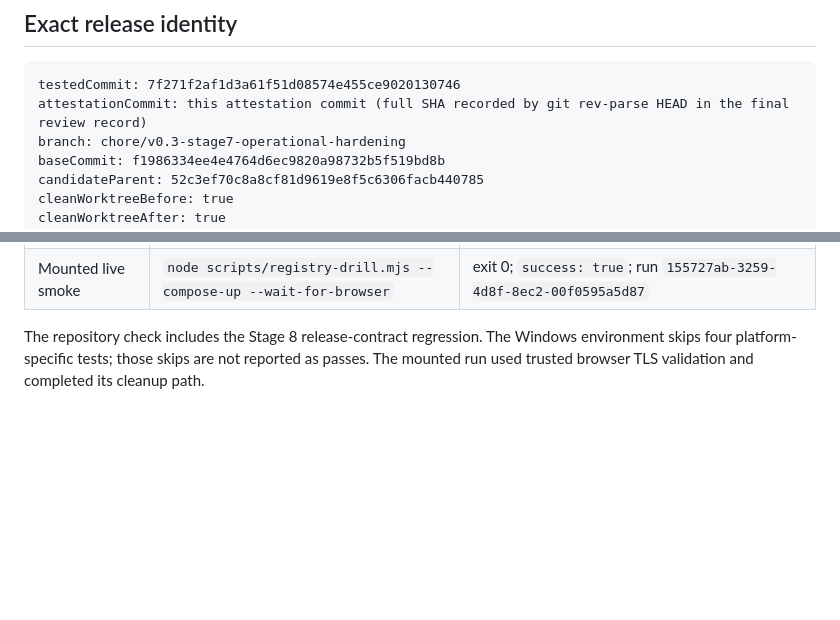
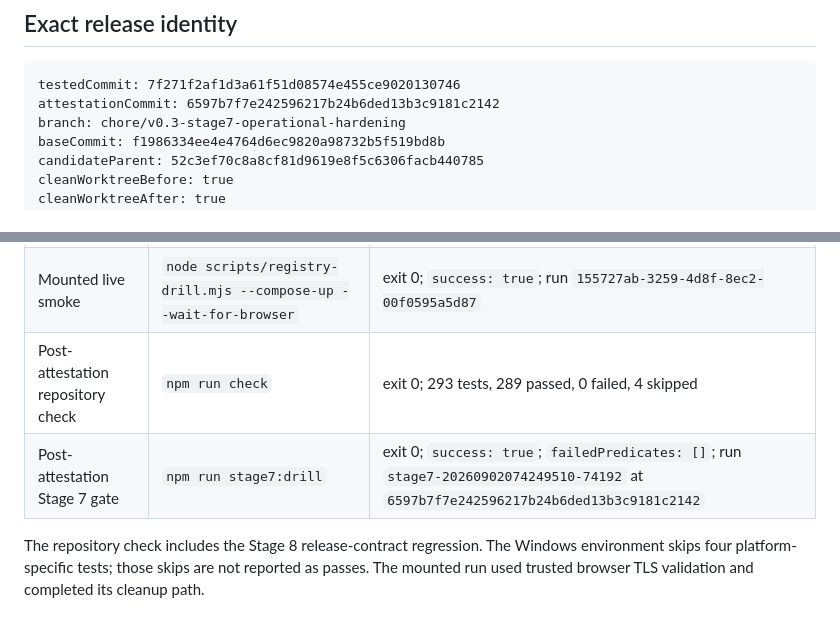
Before and after one commit to IkariKr/dsh-orbit, a Markdown page: docs/release-attestations/v0.3.0-rc.1.md, 2 parts joined by grey strips. Rendered like a GitHub page; blank space fills up the shorter version.

Commit message:
docs(release): record post-attestation verification

````diff
--- a/docs/release-attestations/v0.3.0-rc.1.md
+++ b/docs/release-attestations/v0.3.0-rc.1.md
@@ -18,7 +18,7 @@ release, or promote production. The final review stop point is defined by
 
 ```text
 testedCommit: 7f271f2af1d3a61f51d08574e455ce9020130746
-attestationCommit: this attestation commit (full SHA recorded by git rev-parse HEAD in the final review record)
+attestationCommit: 6597b7f7e242596217b24b6ded13b3c9181c2142
 branch: chore/v0.3-stage7-operational-hardening
 baseCommit: f1986334ee4e4764d6ec9820a98732b5f519bd8b
 candidateParent: 52c3ef70c8a8cf81d9619e8f5c6306facb440785
@@ -96,6 +96,8 @@ count for this release-contract test set.
 | Diff whitespace | `git diff --check` | exit 0 |
 | Clean checkout | `git status --porcelain=v1 --untracked-files=all` | empty before evidence collection |
 | Mounted live smoke | `node scripts/registry-drill.mjs --compose-up --wait-for-browser` | exit 0; `success: true`; run `155727ab-3259-4d8f-8ec2-00f0595a5d87` |
+| Post-attestation repository check | `npm run check` | exit 0; 293 tests, 289 passed, 0 failed, 4 skipped |
+| Post-attestation Stage 7 gate | `npm run stage7:drill` | exit 0; `success: true`; `failedPredicates: []`; run `stage7-20260902074249510-74192` at `6597b7f7e242596217b24b6ded13b3c9181c2142` |
 
 The repository check includes the Stage 8 release-contract regression. The
 Windows environment skips four platform-specific tests; those skips are not
````
